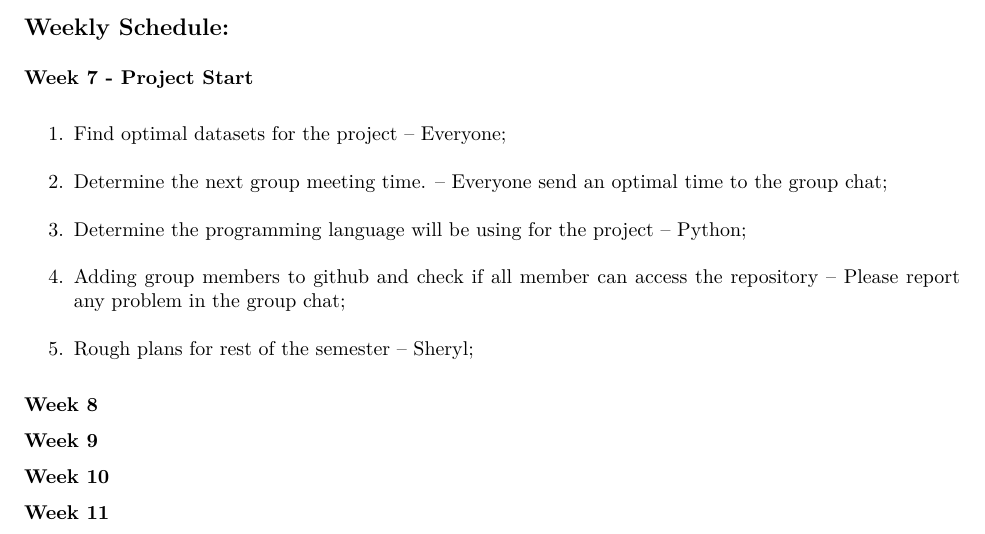
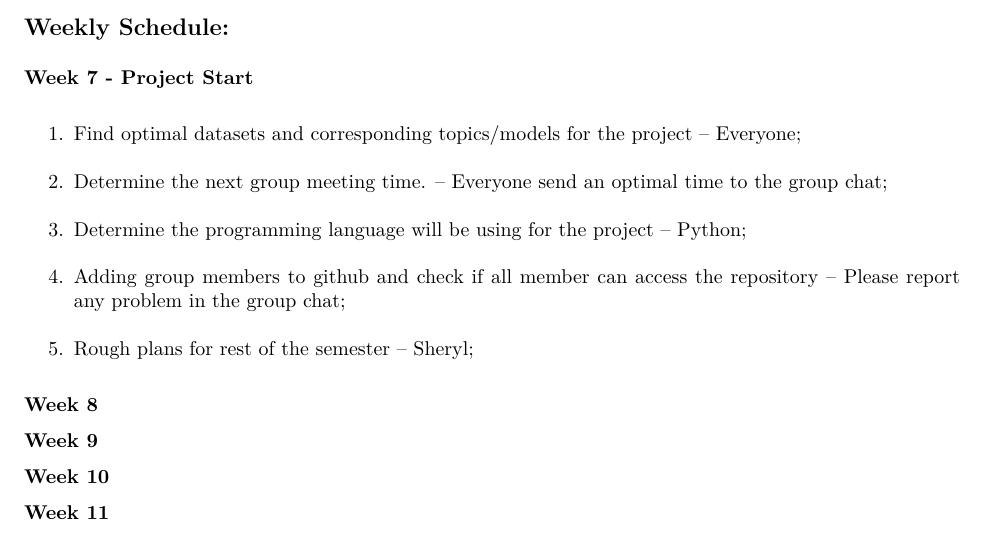
Before and after one commit to jinhong380/BIOSTAT625, an R Markdown document (Schedule.Rmd): part of page 2 of 2, cut so that both start at the same text. The pictures show the output file Schedule.pdf that the author committed with the source.

Commit message:
Changes made to the week's schedule

```diff
--- a/Schedule.Rmd
+++ b/Schedule.Rmd
@@ -56,7 +56,8 @@ Week 7\
 
 **Week 7 - Project Start**
 
-1.  Find optimal datasets for the project -- Everyone;\
+1.  Find optimal datasets and corresponding topics/models for the
+    project -- Everyone;\
 2.  Determine the next group meeting time. -- Everyone send an optimal
     time to the group chat;\
 3.  Determine the programming language will be using for the project --
```
Also changed, not shown: Schedule.pdf, 1 other file.
